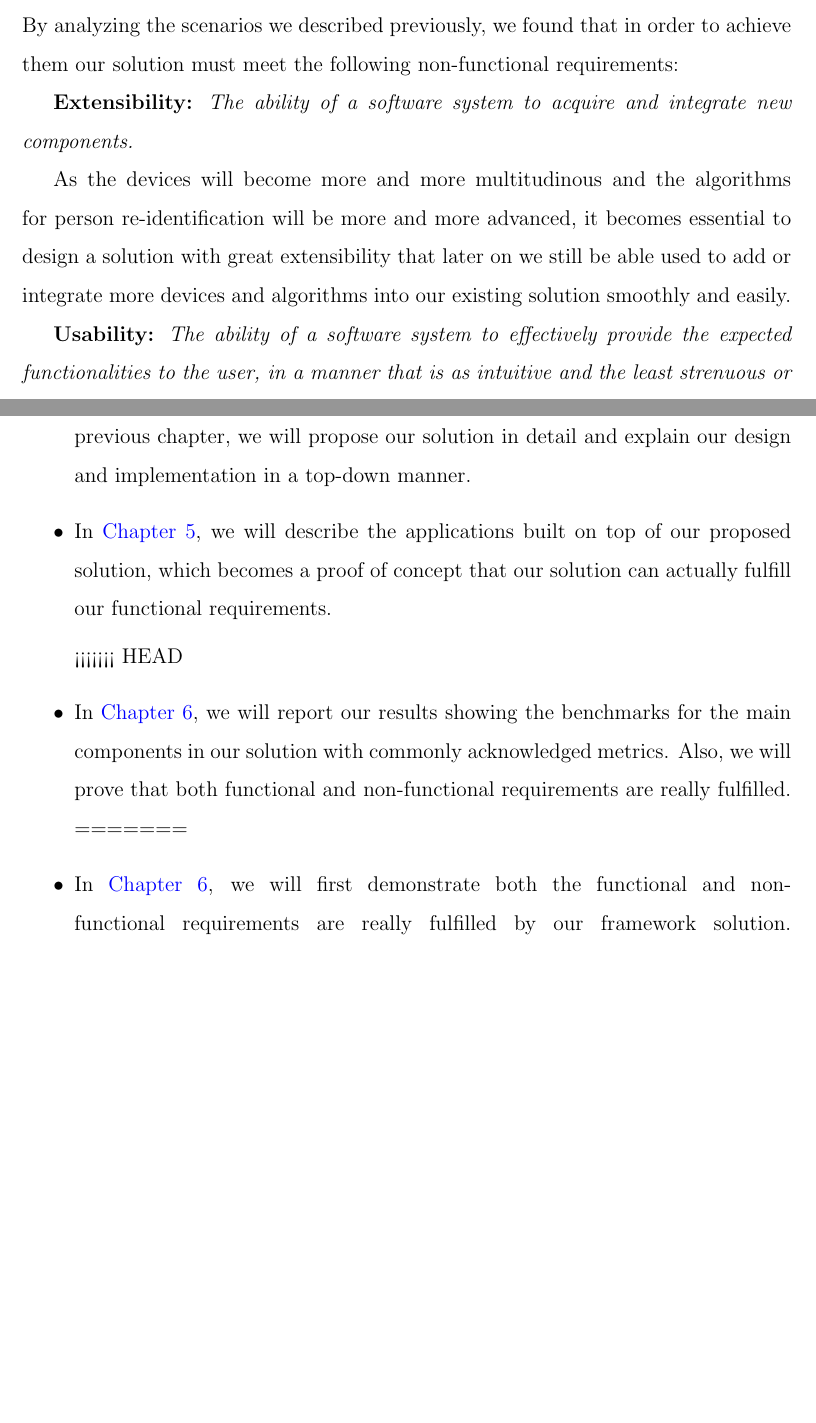
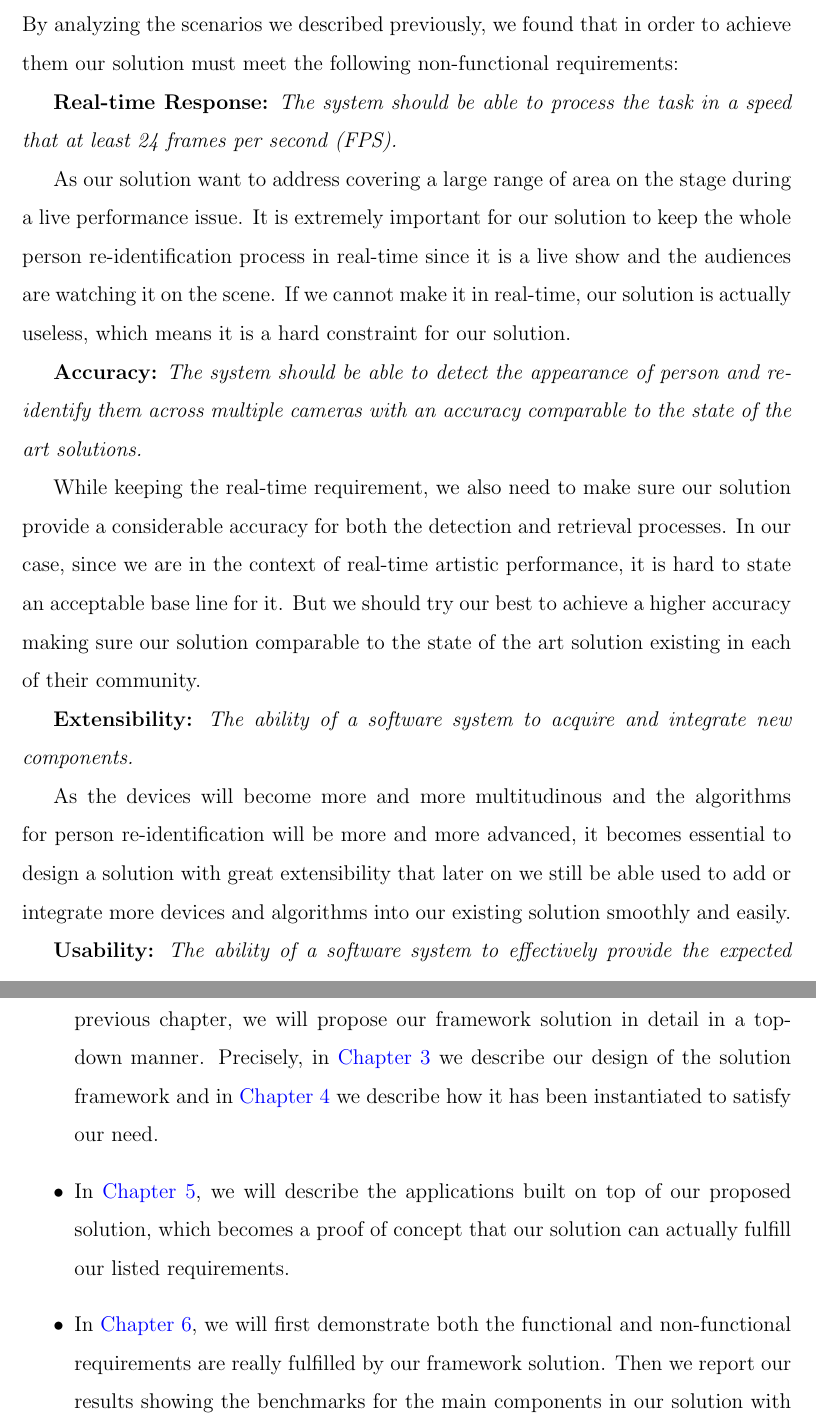
Before and after one commit to laihaotao/MyMasterThesis, a LaTeX thesis (index.tex, which reads chapters/introduction.tex): two parts of pages 24 and 26 of 143 before the commit and two parts of pages 24 and 27 of 143 after it, joined at a grey line, cut so that both start at the same text, the shorter picture padded with empty space. Compiled offline with pdfLaTeX.

Commit message:
finalize chapter 1

```diff
--- a/chapters/introduction.tex
+++ b/chapters/introduction.tex
@@ -344,6 +343,29 @@ one of our requirements:
 By analyzing the scenarios we described previously, we found that in order to
 achieve them our solution must meet the following non-functional requirements:
 
+\textbf{Real-time Response:}
+\textit{The system should be able to process the task in a speed that at least
+24 frames per second (FPS).}
+
+As our solution want to address covering a large range of area on the stage
+during a live performance issue. It is extremely important for our solution to
+keep the whole person re-identification process in real-time since it is a live
+show and the audiences are watching it on the scene. If we cannot make it in
+real-time, our solution is actually useless, which means it is a hard
+constraint for our solution.
+
+\textbf{Accuracy:}
+\textit{The system should be able to detect the appearance of person and
+re-identify them across multiple cameras with an accuracy comparable to the
+state of the art solutions.}
+
+While keeping the real-time requirement, we also need to make sure our solution
+provide a considerable accuracy for both the detection and retrieval processes.
+In our case, since we are in the context of real-time artistic performance, it
+is hard to state an acceptable base line for it. But we should try our best to
+achieve a higher accuracy making sure our solution comparable to the state of
+the art solution existing in each of their community.
+
 \textbf{Extensibility:}
 \textit{The ability of a software system to acquire and integrate new
 components.}
@@ -445,42 +469,22 @@ below:
 
     \item In \autoref{chap:fw-design} and \autoref{chap:fw-inst}, with all
     needed background in hand from the previous chapter, we will propose our
-    solution in detail and explain our design and implementation in a top-down
-    manner.
+    framework solution in detail in a top-down manner.
+    Precisely, in \autoref{chap:fw-design} we describe our design of the
+    solution framework and in \autoref{chap:fw-inst} we describe how it has been
+    instantiated to satisfy our need.
 
     \item In \autoref{chap:fw-app}, we will describe the applications built on
     top of our proposed solution, which becomes a proof of concept that our
-    solution can actually fulfill our functional requirements.
+    solution can actually fulfill our listed requirements.
 
-<<<<<<< HEAD
-    \item In \autoref{chap:Evaluation}, we will report our results showing the
-	benchmarks for the main components in our solution with commonly acknowledged
-	metrics. Also, we will prove that both functional and non-functional
-    requirements are really fulfilled.
-=======
     \item In \autoref{chap:Evaluation}, we will first demonstrate both the
     functional and non-functional requirements are really fulfilled by our
-    framework solution. Then we report our result showing the benchmark for the
-    main components in our solution with commonly acknowledged metrics.
->>>>>>> 8a860f413a6d6a177b30d175dd449d3f0ea1566b
+    framework solution. Then we report our results showing the benchmarks for
+    the main components in our solution with commonly acknowledged metrics.
 
     \item In \autoref{chap:Conclusion}, we sum up our work with advantages and
 	limitations and point out some potential research directions in the future.
 \end{itemize}
 
-%In the following chapters, we will first describe the existing solution of our
-%interested research and review corresponding literature in
-%\autoref{chap:RelatedWork}
-%so that we can see the gap and understand the current state of the art in this
-%domain.
-%With all needed background, we then will propose our solution in detailed and
-%explain our design and implementation in a top-down manner in
-%\autoref{chap:fw-design} and \autoref{chap:fw-inst}. Followed by the
-%application we built on top of our solution to address the cross cameras
-%tracking problem \autoref{chap:fw-app}.
-%In \autoref{chap:Evaluation}, we will report our result showing benchmark for
-%each components in our solution with commonly acknowledged metrics.
-%At the end, we sum up our work with advantages and limitations, pointing our
-%some potential directions for future work \autoref{chap:Conclusion}.
-
 % EOF
```
Also changed, not shown: chapters/introduction.tex (129 more changed lines).
